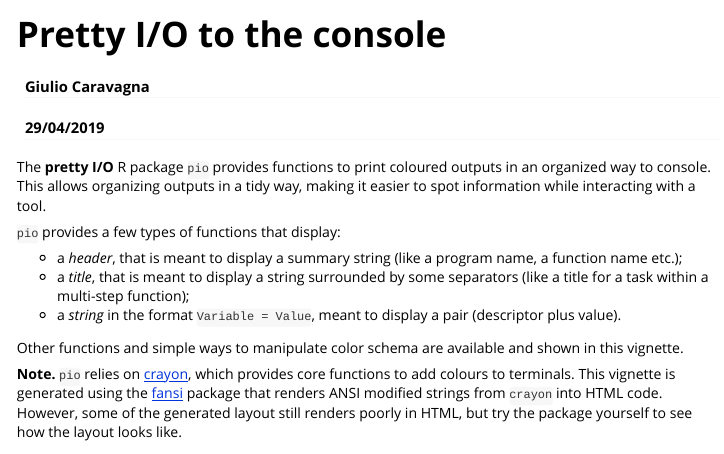
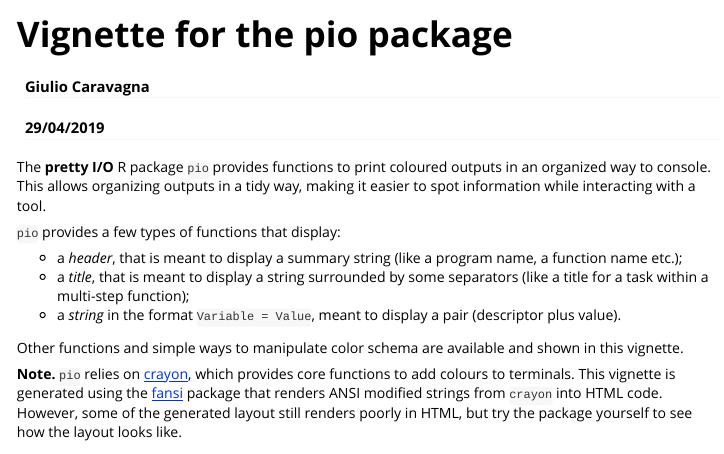
Before and after one commit to caravagn/pio, an R Markdown document (vignettes/vignette.Rmd): the page in a window 1100 px wide, from its top. Rendered offline with R 4.5, knitr and Pandoc, with nearby package versions.

Commit message:
vignette luca

```diff
--- a/vignettes/vignette.Rmd
+++ b/vignettes/vignette.Rmd
@@ -1,11 +1,13 @@
 ---
-title: "Pretty I/O to the console"
+title: "Vignette for the pio package"
 institute: "Institute for Cancer Research"
 author: "Giulio Caravagna"
 date: "29/04/2019"
-output:
-  # rmarkdown::github_document
-  html_document
+output: rmarkdown::html_vignette
+vignette: >
+  %\VignetteEngine{knitr::knitr}
+  %\VignetteIndexEntry{Title of your vignette}
+  %\usepackage[UTF-8]{inputenc}
 ---
 
 The **pretty I/O** R package `pio` provides functions to print coloured outputs in an organized way to console. This allows organizing outputs in a tidy way, making it easier to spot information while interacting with a tool.
```
